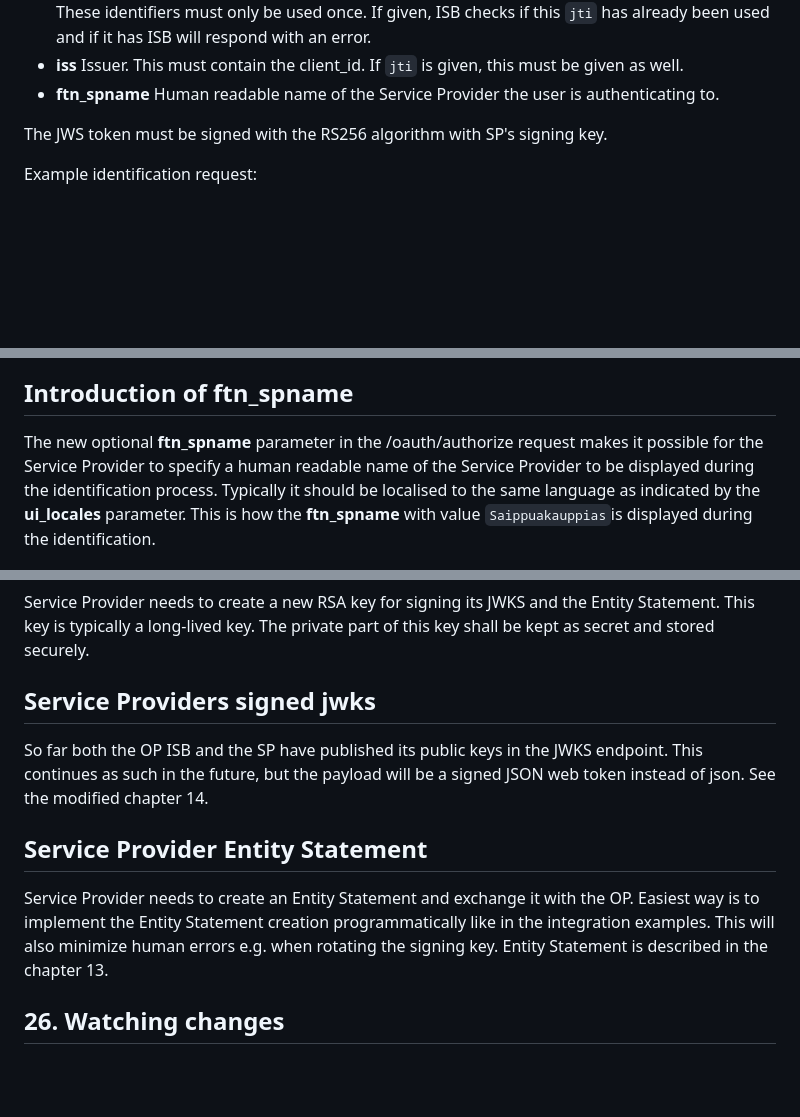
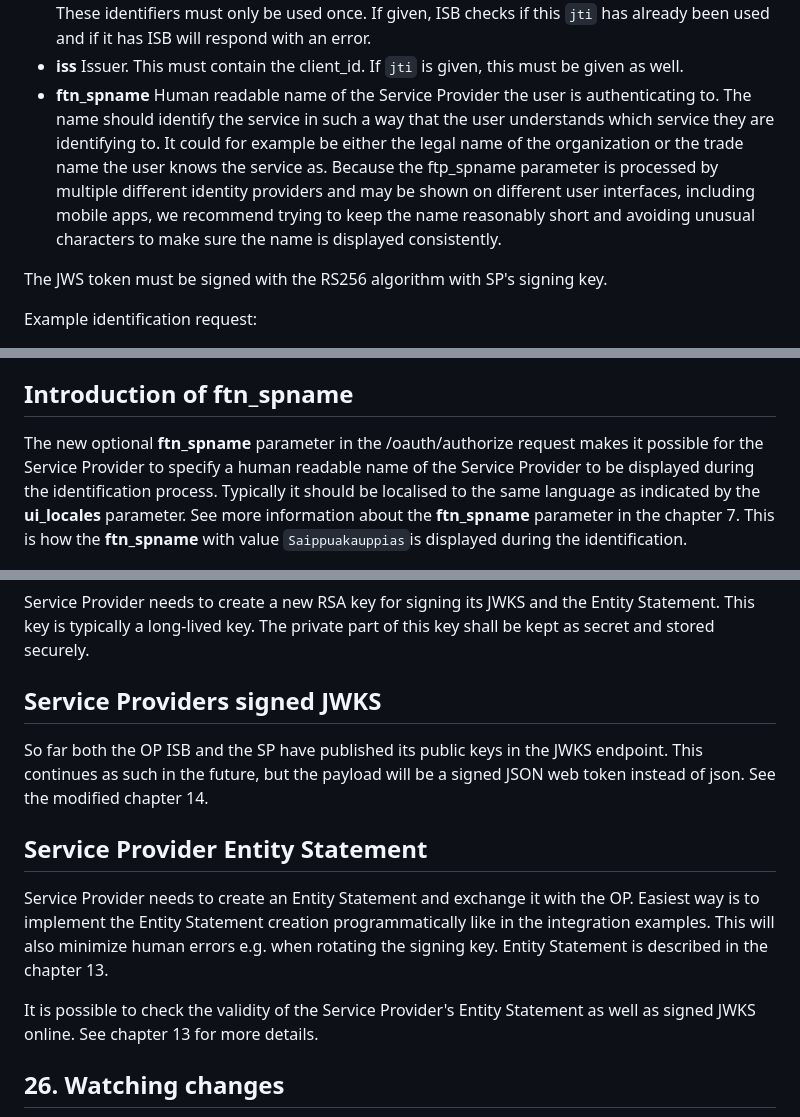
Before and after one commit to op-developer/Identity-Service-Broker-API, a Markdown page: README.md, 3 parts joined by grey strips. Drawn GitHub-style; blank space fills up the shorter version.

Commit message:
updating README with more info about ftn_spname and introducing the Entity Statement validator

```diff
--- a/README.md
+++ b/README.md
@@ -186,7 +186,7 @@ The following optional parameters (JWS token claims) may be used:
 - **exp** the expiration time of the JWS token. This is seconds since UNIX epoch (UTC). Suggested time is 600 seconds in the future. If given, ISB checks that the JWS has not expired. If it has expired the ISB will respond with an error.
 - **jti** JWT ID. A unique identifier for JWS tokens, which can be used to prevent reuse of the token. These identifiers must only be used once. If given, ISB checks if this `jti` has already been used and if it has ISB will respond with an error.
 - **iss** Issuer. This must contain the client_id. If `jti` is given, this must be given as well.
-- **ftn_spname**  Human readable name of the Service Provider the user is authenticating to.
+- **ftn_spname**  Human readable name of the Service Provider the user is authenticating to. The name should identify the service in such a way that the user understands which service they are identifying to. It could for example be either the legal name of the organization or the trade name the user knows the service as. Because the ftp_spname parameter is processed by multiple different identity providers and may be shown on different user interfaces, including mobile apps, we recommend trying to keep the name reasonably short and avoiding unusual characters to make sure the name is displayed consistently.
 
 The JWS token must be signed with the RS256 algorithm with SP's signing key.
 
@@ -701,7 +703,7 @@ These are the changes from Service Provider point of view:
 
 ## Introduction of ftn_spname
 
-The new optional **ftn_spname** parameter in the /oauth/authorize request makes it possible for the Service Provider to specify a human readable name of the Service Provider to be displayed during the identification process. Typically it should be localised to the same language as indicated by the **ui_locales** parameter. This is how the **ftn_spname** with value `Saippuakauppias`is displayed during the identification.
+The new optional **ftn_spname** parameter in the /oauth/authorize request makes it possible for the Service Provider to specify a human readable name of the Service Provider to be displayed during the identification process. Typically it should be localised to the same language as indicated by the **ui_locales** parameter. See more information about the **ftn_spname** parameter in the chapter 7. This is how the **ftn_spname** with value `Saippuakauppias`is displayed during the identification.
 
 <img src="spname.png" alt="ftn_spname displayed" width="400"/>
 
@@ -713,7 +715,7 @@ The new optional **ftn_spname** parameter in the /oauth/authorize request makes
 
 Service Provider needs to create a new RSA key for signing its JWKS and the Entity Statement. This key is typically a long-lived key. The private part of this key shall be kept as secret and stored securely.
 
-## Service Providers signed jwks
+## Service Providers signed JWKS
 
 So far both the OP ISB and the SP have published its public keys in the JWKS endpoint. This continues as such in the future, but the payload will be a signed JSON web token instead of json. See the modified chapter 14.
 
@@ -721,6 +723,7 @@ So far both the OP ISB and the SP have published its public keys in the JWKS end
 
 Service Provider needs to create an Entity Statement and exchange it with the OP. Easiest way is to implement the Entity Statement creation programmatically like in the integration examples. This will also minimize human errors e.g. when rotating the signing key. Entity Statement is described in the chapter 13.
 
+It is possible to check the validity of the Service Provider's Entity Statement as well as signed JWKS online. See chapter 13 for more details.
 
 ## 26. Watching changes
 
```
Also changed, not shown: other parts of README.md (+2 -0 lines).
